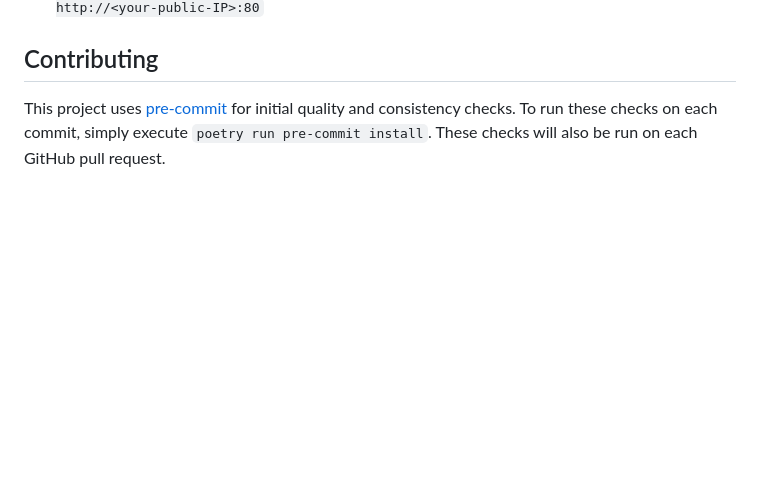
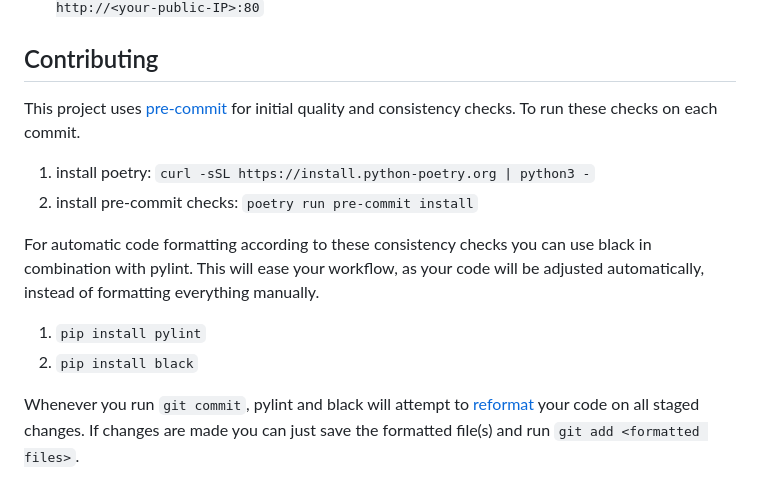
Before and after one commit to timokau/prefq, a Markdown page: README.md, the part around the change. Drawn GitHub-style; blank space fills up the shorter version.

Commit message:
Elaborate contributing tab

```diff
--- a/README.md
+++ b/README.md
@@ -132,4 +132,14 @@ Now, for deploying your server and making it remotely accessible, there's countl
 
 ## Contributing
 
-This project uses [pre-commit](https://pre-commit.com/) for initial quality and consistency checks. To run these checks on each commit, simply execute `poetry run pre-commit install`. These checks will also be run on each GitHub pull request.
+This project uses [pre-commit](https://pre-commit.com/) for initial quality and consistency checks. To run these checks on each commit.
+
+1. install poetry: `curl -sSL https://install.python-poetry.org | python3 -`
+2. install pre-commit checks: `poetry run pre-commit install`
+
+For automatic code formatting according to these consistency checks you can use black in combination with pylint. This will ease your workflow, as your code will be adjusted automatically, instead of formatting everything manually.
+
+1. `pip install pylint`
+2. `pip install black`
+
+Whenever you run `git commit`, pylint and black will attempt to [reformat](https://black.readthedocs.io/en/stable/the_black_code_style/current_style.html) your code on all staged changes. If changes are made you can just save the formatted file(s) and run `git add <formatted files>`.
```
